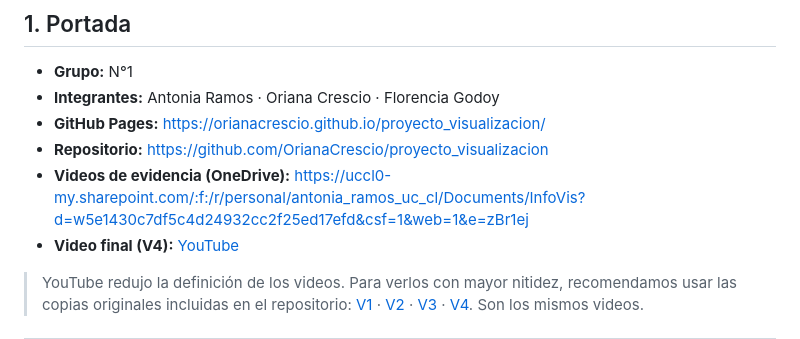
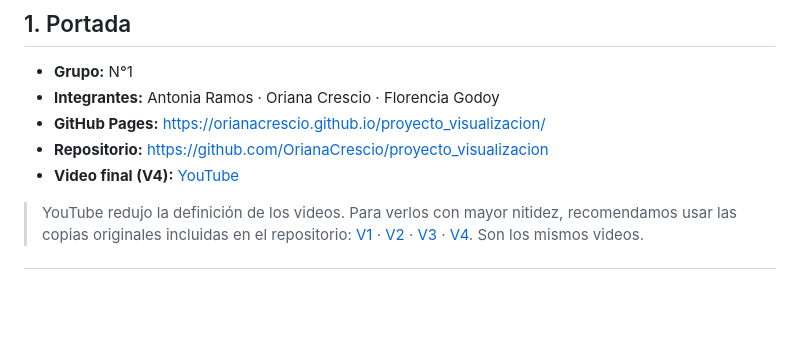
Before and after one commit to OrianaCrescio/proyecto_visualizacion, a Markdown page: docs/entrega.md, the part around the change. Drawn GitHub-style; blank space fills up the shorter version.

Commit message:
docs: correccion error en links de la portada

```diff
--- a/docs/entrega.md
+++ b/docs/entrega.md
@@ -11,7 +11,6 @@
 - **Integrantes:** Antonia Ramos · Oriana Crescio · Florencia Godoy
 - **GitHub Pages:** https://orianacrescio.github.io/proyecto_visualizacion/
 - **Repositorio:** https://github.com/OrianaCrescio/proyecto_visualizacion
-- **Videos de evidencia (OneDrive):** https://uccl0-my.sharepoint.com/:f:/r/personal/antonia_ramos_uc_cl/Documents/InfoVis?d=w5e1430c7df5c4d24932cc2f25ed17efd&csf=1&web=1&e=zBr1ej
 - **Video final (V4):** [YouTube](https://youtu.be/LmSdQFqW3WI)
 
 > YouTube redujo la definición de los videos. Para verlos con mayor nitidez, recomendamos usar las
```
